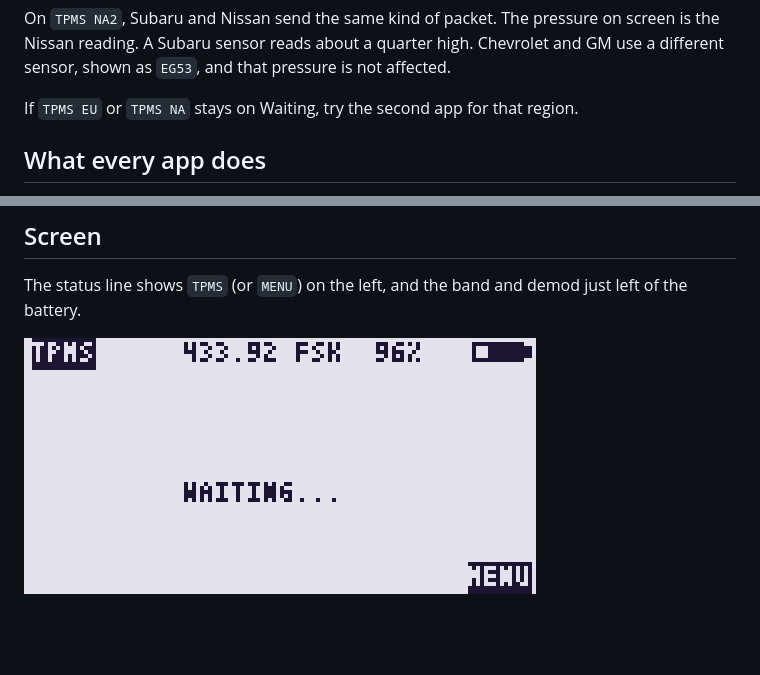
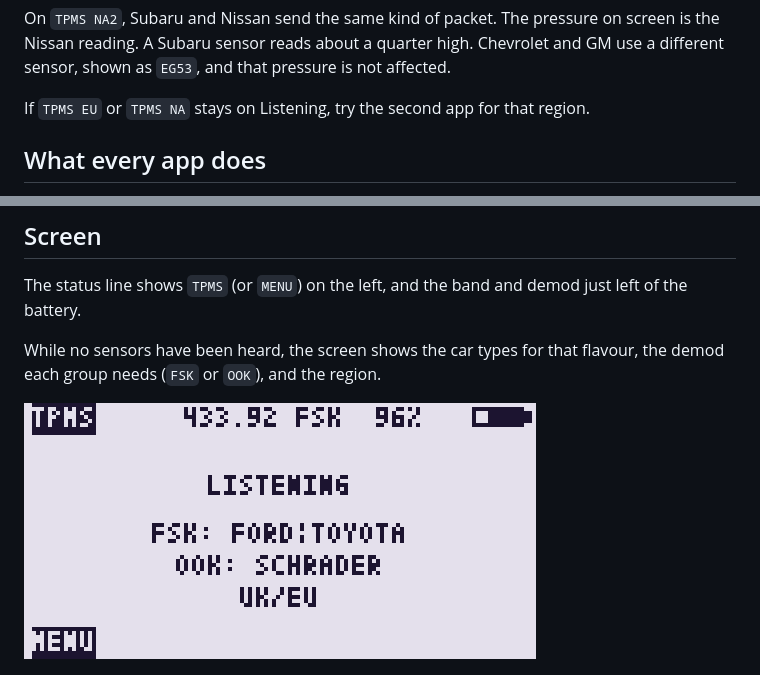
Before and after one commit to swooningfish/uv-k1-k5v3_tpmsrx, a Markdown page: README.md, 2 parts joined by grey strips. GitHub-like rendering; pictures changed too: docs/main_screen.png (added), docs/waiting.png (deleted); blank space fills up the shorter version.

Commit message:
Menu screens updated
- Showing car types demod modes and regions while listing on the main screen

```diff
--- a/README.md
+++ b/README.md
@@ -35,7 +35,7 @@ on screen is the Nissan reading. A Subaru sensor reads about a quarter high.
 Chevrolet and GM use a different sensor, shown as `EG53`, and that pressure
 is not affected.
 
-If `TPMS EU` or `TPMS NA` stays on Waiting, try the second app for that region.
+If `TPMS EU` or `TPMS NA` stays on Listening, try the second app for that region.
 
 ## What every app does
 
@@ -104,7 +104,10 @@ A valid decode blinks the green LED, including while the backlight is off.
 The status line shows `TPMS` (or `MENU`) on the left, and the band and demod
 just left of the battery.
 
-![Waiting for a sensor](docs/waiting.png)
+While no sensors have been heard, the screen shows the car types for that
+flavour, the demod each group needs (`FSK` or `OOK`), and the region.
+
+![Listening for a sensor](docs/main_screen.png)
 
 ![A few sensors](docs/list.png)
 
```
Also changed, not shown: 3 other files.
